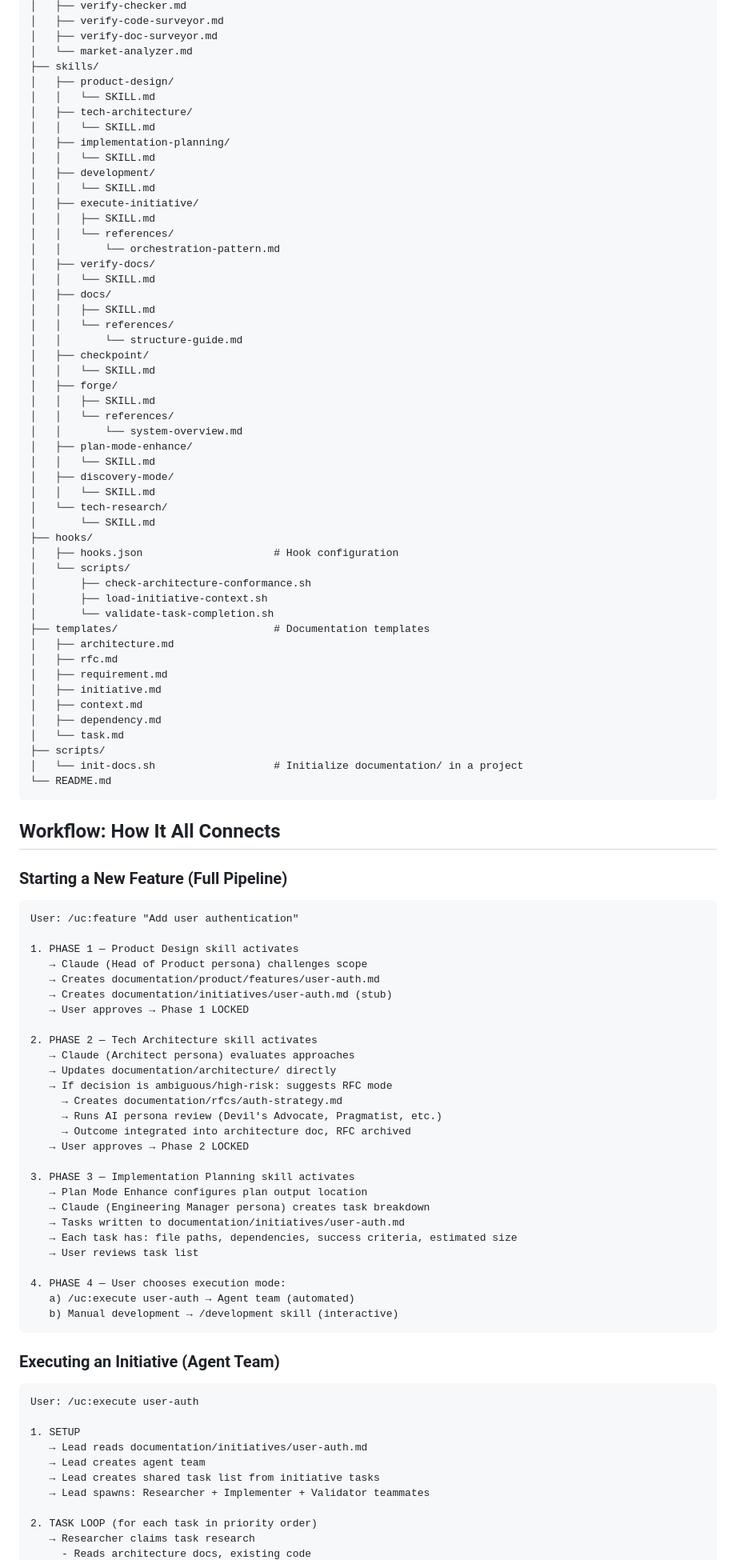
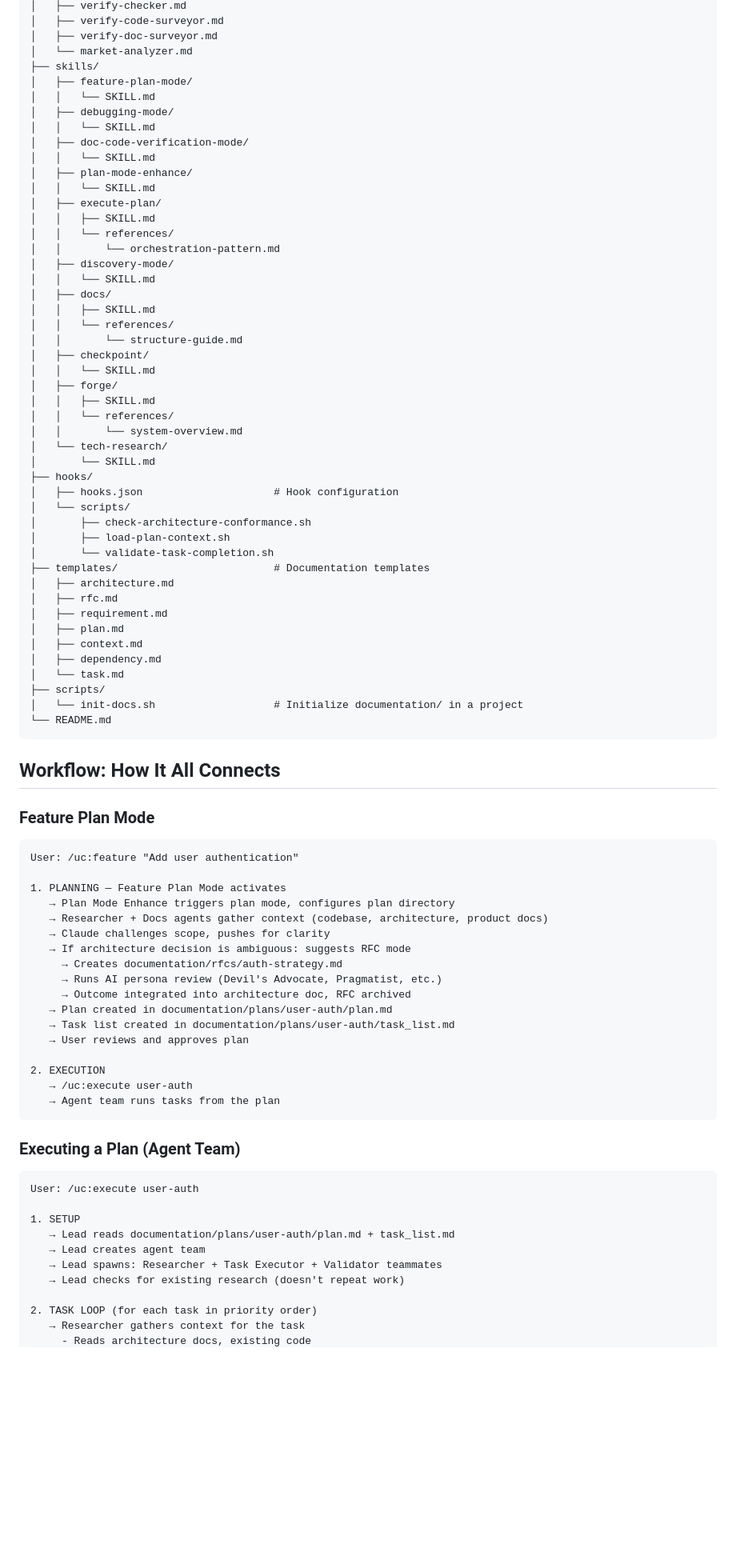
Before and after one commit to duniecdawid/ultra-claude-code, a Markdown page: README.md, the part around one of its changes. Shown at 80% size. GitHub-like rendering; blank space fills up the shorter version.

````diff
--- a/README.md
+++ b/README.md
@@ -293,19 +311,19 @@ ultra-claude/
 │   ├── verify-doc-surveyor.md
 │   └── market-analyzer.md
 ├── skills/
-│   ├── product-design/
+│   ├── feature-plan-mode/
 │   │   └── SKILL.md
-│   ├── tech-architecture/
+│   ├── debugging-mode/
 │   │   └── SKILL.md
-│   ├── implementation-planning/
+│   ├── doc-code-verification-mode/
 │   │   └── SKILL.md
-│   ├── development/
+│   ├── plan-mode-enhance/
 │   │   └── SKILL.md
-│   ├── execute-initiative/
+│   ├── execute-plan/
 │   │   ├── SKILL.md
 │   │   └── references/
 │   │       └── orchestration-pattern.md
-│   ├── verify-docs/
+│   ├── discovery-mode/
 │   │   └── SKILL.md
 │   ├── docs/
 │   │   ├── SKILL.md
@@ -317,23 +335,19 @@ ultra-claude/
 │   │   ├── SKILL.md
 │   │   └── references/
 │   │       └── system-overview.md
-│   ├── plan-mode-enhance/
-│   │   └── SKILL.md
-│   ├── discovery-mode/
-│   │   └── SKILL.md
 │   └── tech-research/
 │       └── SKILL.md
 ├── hooks/
 │   ├── hooks.json                     # Hook configuration
 │   └── scripts/
 │       ├── check-architecture-conformance.sh
-│       ├── load-initiative-context.sh
+│       ├── load-plan-context.sh
 │       └── validate-task-completion.sh
 ├── templates/                         # Documentation templates
 │   ├── architecture.md
 │   ├── rfc.md
 │   ├── requirement.md
-│   ├── initiative.md
+│   ├── plan.md
 │   ├── context.md
 │   ├── dependency.md
 │   └── task.md
@@ -344,49 +358,39 @@ ultra-claude/
 
 ## Workflow: How It All Connects
 
-### Starting a New Feature (Full Pipeline)
+### Feature Plan Mode
 
 ```
 User: /uc:feature "Add user authentication"
 
-1. PHASE 1 — Product Design skill activates
-   → Claude (Head of Product persona) challenges scope
-   → Creates documentation/product/features/user-auth.md
-   → Creates documentation/initiatives/user-auth.md (stub)
-   → User approves → Phase 1 LOCKED
-
-2. PHASE 2 — Tech Architecture skill activates
-   → Claude (Architect persona) evaluates approaches
-   → Updates documentation/architecture/ directly
-   → If decision is ambiguous/high-risk: suggests RFC mode
+1. PLANNING — Feature Plan Mode activates
+   → Plan Mode Enhance triggers plan mode, configures plan directory
+   → Researcher + Docs agents gather context (codebase, architecture, product docs)
+   → Claude challenges scope, pushes for clarity
+   → If architecture decision is ambiguous: suggests RFC mode
      → Creates documentation/rfcs/auth-strategy.md
      → Runs AI persona review (Devil's Advocate, Pragmatist, etc.)
      → Outcome integrated into architecture doc, RFC archived
-   → User approves → Phase 2 LOCKED
+   → Plan created in documentation/plans/user-auth/plan.md
+   → Task list created in documentation/plans/user-auth/task_list.md
+   → User reviews and approves plan
 
-3. PHASE 3 — Implementation Planning skill activates
-   → Plan Mode Enhance configures plan output location
-   → Claude (Engineering Manager persona) creates task breakdown
-   → Tasks written to documentation/initiatives/user-auth.md
-   → Each task has: file paths, dependencies, success criteria, estimated size
-   → User reviews task list
-
-4. PHASE 4 — User chooses execution mode:
-   a) /uc:execute user-auth → Agent team (automated)
-   b) Manual development → /development skill (interactive)
+2. EXECUTION
+   → /uc:execute user-auth
+   → Agent team runs tasks from the plan
 ```
 
-### Executing an Initiative (Agent Team)
+### Executing a Plan (Agent Team)
 
 ```
 User: /uc:execute user-auth
 
 1. SETUP
-   → Lead reads documentation/initiatives/user-auth.md
+   → Lead reads documentation/plans/user-auth/plan.md + task_list.md
    → Lead creates agent team
-   → Lead creates shared task list from initiative tasks
-   → Lead spawns: Researcher + Implementer + Validator teammates
+   → Lead spawns: Researcher + Task Executor + Validator teammates
+   → Lead checks for existing research (doesn't repeat work)
 
 2. TASK LOOP (for each task in priority order)
-   → Researcher claims task research
+   → Researcher gathers context for the task
      - Reads architecture docs, existing code
````
Also changed, not shown: other parts of README.md (+148 -133 lines).
